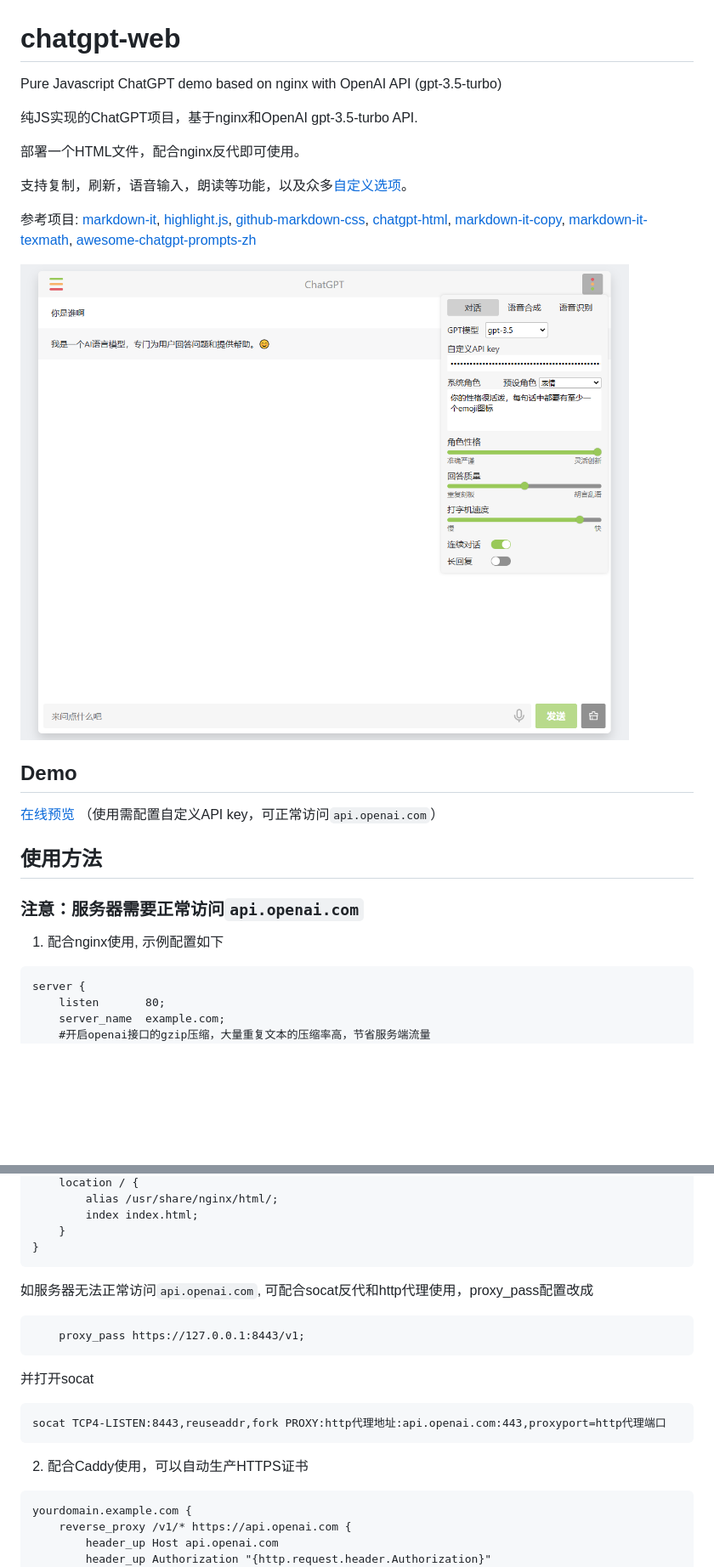
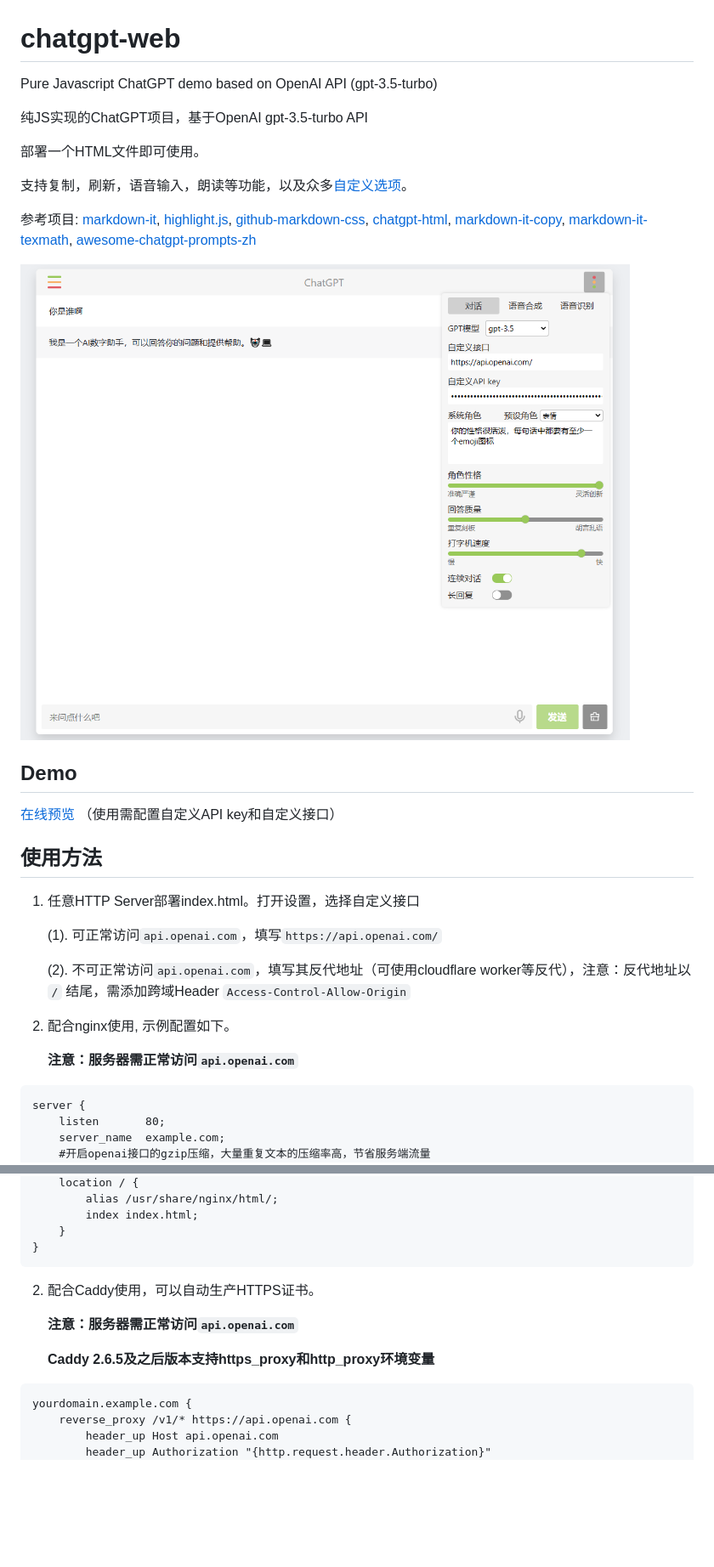
Before and after one commit to xqdoo00o/chatgpt-web, a Markdown page: README.md, 2 parts joined by grey strips. Shown: that part at 85% size. Rendered like a GitHub page; pictures changed too: example.png; blank space fills up the shorter version.

Commit message:
complete readme

````diff
--- a/README.md
+++ b/README.md
@@ -1,9 +1,9 @@
 # chatgpt-web
-Pure Javascript ChatGPT demo based on nginx with OpenAI API (gpt-3.5-turbo)
+Pure Javascript ChatGPT demo based on OpenAI API (gpt-3.5-turbo)
 
-纯JS实现的ChatGPT项目，基于nginx和OpenAI gpt-3.5-turbo API.
+纯JS实现的ChatGPT项目，基于OpenAI gpt-3.5-turbo API
 
-部署一个HTML文件，配合nginx反代即可使用。
+部署一个HTML文件即可使用。
 
 支持复制，刷新，语音输入，朗读等功能，以及众多[自定义选项](#自定义选项)。
 
@@ -20,11 +20,17 @@ Pure Javascript ChatGPT demo based on nginx with OpenAI API (gpt-3.5-turbo)
 
 ## Demo
 
-[在线预览](https://xqdoo00o.github.io/chatgpt-web/) （使用需配置自定义API key，可正常访问`api.openai.com`）
+[在线预览](https://xqdoo00o.github.io/chatgpt-web/) （使用需配置自定义API key和自定义接口）
 
 ## 使用方法
-### **注意：服务器需要正常访问`api.openai.com`**
-1. 配合nginx使用, 示例配置如下
+1. 任意HTTP Server部署index.html。打开设置，选择自定义接口
+
+    (1). 可正常访问`api.openai.com`，填写`https://api.openai.com/`
+
+    (2). 不可正常访问`api.openai.com`，填写其反代地址（可使用cloudflare worker等反代），注意：反代地址以 `/` 结尾，需添加跨域Header `Access-Control-Allow-Origin`
+2. 配合nginx使用, 示例配置如下。
+
+    **注意：服务器需正常访问`api.openai.com`**
 ```
 server {
     listen       80;
@@ -53,17 +59,11 @@ server {
     }
 }
 ```
+2. 配合Caddy使用，可以自动生产HTTPS证书。
 
-如服务器无法正常访问`api.openai.com`, 可配合socat反代和http代理使用，proxy_pass配置改成
-```
-    proxy_pass https://127.0.0.1:8443/v1;
-```
-并打开socat
-```
-socat TCP4-LISTEN:8443,reuseaddr,fork PROXY:http代理地址:api.openai.com:443,proxyport=http代理端口
-```
+   **注意：服务器需正常访问`api.openai.com`**
 
-2. 配合Caddy使用，可以自动生产HTTPS证书
+   **Caddy 2.6.5及之后版本支持https_proxy和http_proxy环境变量**
 ```
 yourdomain.example.com {
 	reverse_proxy /v1/* https://api.openai.com {
````
Also changed, not shown: other parts of README.md (+17 -15 lines).
